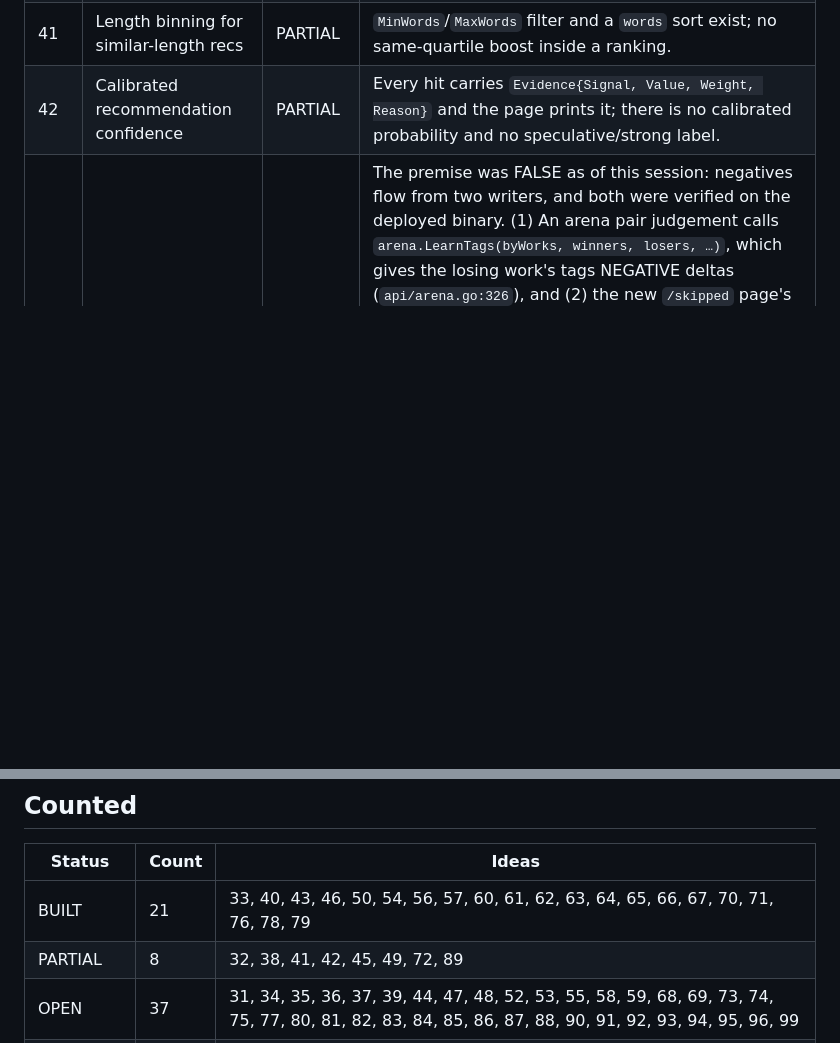
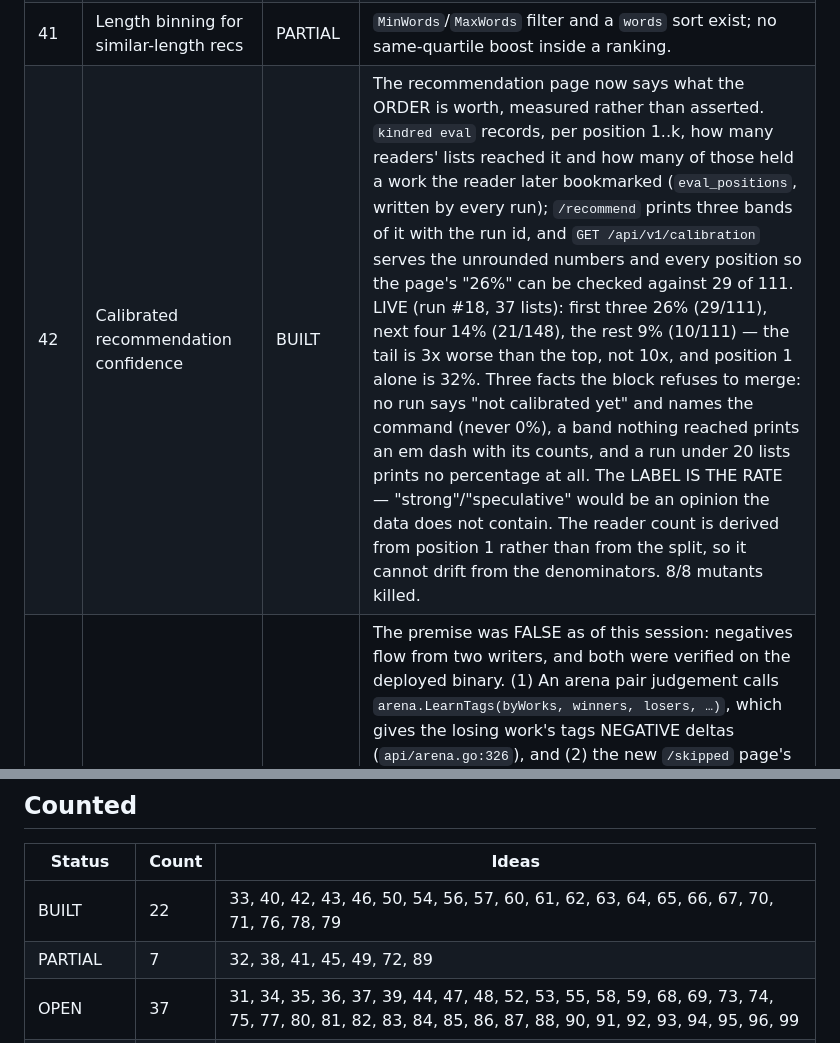
Before and after one commit to 8ullyMaguire/kindred, a Markdown page: docs/PLAN-recsurfaces-31-100.md, 2 parts joined by grey strips. Drawn GitHub-style; blank space fills up the shorter version.

```diff
--- a/docs/PLAN-recsurfaces-31-100.md
+++ b/docs/PLAN-recsurfaces-31-100.md
@@ -44,7 +44,7 @@ Four statuses:
 | 39 | Bayesian average for tag quality | OPEN | Shrinkage exists for collab lift only; no per-tag Bayesian average of kudos across a tag's works. |
 | 40 | Ordered "reading path" | BUILT | `GET /api/v1/works/{id}/path?steps=N` and `/path/{id}`. Each step is chosen against the PREVIOUS work (`sim_to_prev - 0.5*sim_to_seed`), so the list drifts instead of describing the seed N times; every step publishes both distances. Measured on work 17249318: seed distance falls 0.966 -> 0.896 -> 0.798 -> 0.701 over four steps while hops stay 0.89-0.97, against 0.966 flat for plain nearest-neighbour. |
 | 41 | Length binning for similar-length recs | PARTIAL | `MinWords`/`MaxWords` filter and a `words` sort exist; no same-quartile boost inside a ranking. |
-| 42 | Calibrated recommendation confidence | PARTIAL | Every hit carries `Evidence{Signal, Value, Weight, Reason}` and the page prints it; there is no calibrated probability and no speculative/strong label. |
+| 42 | Calibrated recommendation confidence | BUILT | The recommendation page now says what the ORDER is worth, measured rather than asserted. `kindred eval` records, per position 1..k, how many readers' lists reached it and how many of those held a work the reader later bookmarked (`eval_positions`, written by every run); `/recommend` prints three bands of it with the run id, and `GET /api/v1/calibration` serves the unrounded numbers and every position so the page's "26%" can be checked against 29 of 111. LIVE (run #18, 37 lists): first three 26% (29/111), next four 14% (21/148), the rest 9% (10/111) — the tail is 3x worse than the top, not 10x, and position 1 alone is 32%. Three facts the block refuses to merge: no run says "not calibrated yet" and names the command (never 0%), a band nothing reached prints an em dash with its counts, and a run under 20 lists prints no percentage at all. The LABEL IS THE RATE — "strong"/"speculative" would be an opinion the data does not contain. The reader count is derived from position 1 rather than from the split, so it cannot drift from the denominators. 8/8 mutants killed. |
 | 43 | Anti-recommendations | BUILT | The premise was FALSE as of this session: negatives flow from two writers, and both were verified on the deployed binary. (1) An arena pair judgement calls `arena.LearnTags(byWorks, winners, losers, …)`, which gives the losing work's tags NEGATIVE deltas (`api/arena.go:326`), and (2) the new `/skipped` page's "Not interested" writes polarity −1 through `LearnFromFeedback` (`store/feedback.go:231`). `session_taste` accepts a negative value by construction (`signal/session_taste.go` clamps to [−1,1] and its own comment says a negative must not be clamped away). MEASURED on the live binary: after one "Not interested" on work 17249318 the reader held 74 tag weights at −0.081, and `/api/v1/recommend?seed=ao3_work:17249318` returned five candidates whose session_taste evidence was value −0.732/−0.448/−0.529 · weight 0.14 = **−0.1025 / −0.0627 / −0.0740** — the ranking is actively reduced, not merely unattributed. What is NOT built: a *magnitude* measurement (the eval harness has no session-taste user model, so demotion is proven to exist and not proven to be enough) and work-level negation independent of tags. |
 | 44 | Seasonal/temporal context | OPEN | No tag→month mapping and no calendar term. |
 | 45 | Tag canonical form resolution | PARTIAL | `tagfamily` (embedded `families.json`) plus `fandom.base()` collapse variants; there is no alias table and the index is never merged. |
@@ -108,8 +108,8 @@ Four statuses:
 
 | Status | Count | Ideas |
 |---|---|---|
-| BUILT | 21 | 33, 40, 43, 46, 50, 54, 56, 57, 60, 61, 62, 63, 64, 65, 66, 67, 70, 71, 76, 78, 79 |
-| PARTIAL | 8 | 32, 38, 41, 42, 45, 49, 72, 89 |
+| BUILT | 22 | 33, 40, 42, 43, 46, 50, 54, 56, 57, 60, 61, 62, 63, 64, 65, 66, 67, 70, 71, 76, 78, 79 |
+| PARTIAL | 7 | 32, 38, 41, 45, 49, 72, 89 |
 | OPEN | 37 | 31, 34, 35, 36, 37, 39, 44, 47, 48, 52, 53, 55, 58, 59, 68, 69, 73, 74, 75, 77, 80, 81, 82, 83, 84, 85, 86, 87, 88, 90, 91, 92, 93, 94, 95, 96, 99 |
 | NO PREMISE | 4 | 51, 97, 98, 100 |
 
```
Also changed, not shown: docs/HANDOFF-2026-10-24a-calibration.md (added, +72 -0 lines), docs/what-is-left.md (+5 -0 lines).
